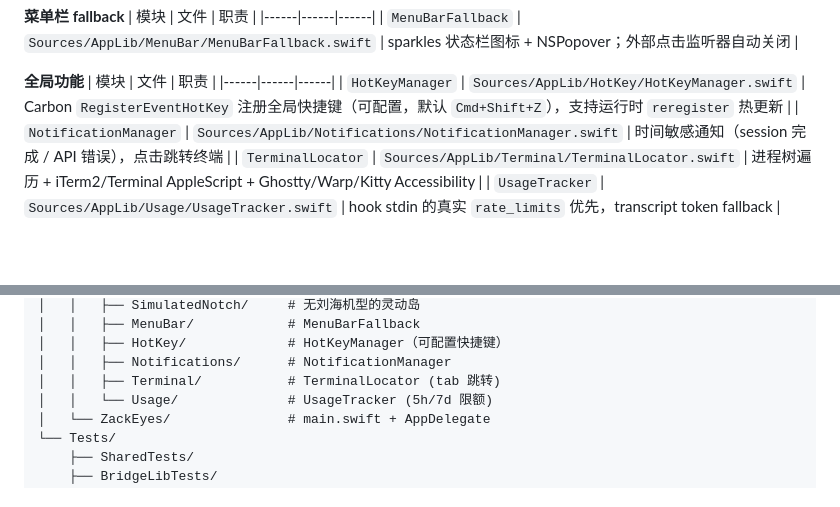
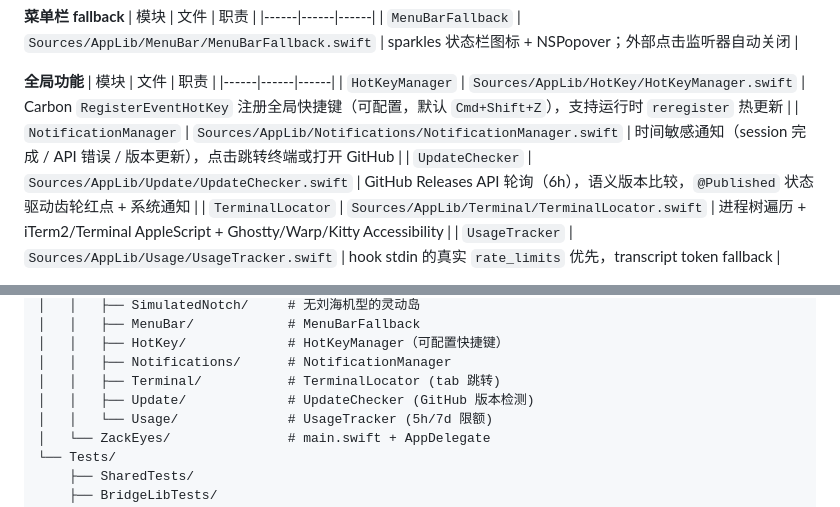
Before and after one commit to yangshiqi/ZackEyes, a Markdown page: ARCHITECTURE.md, 2 parts joined by grey strips. GitHub-like rendering; blank space fills up the shorter version.

Commit message:
docs: add UpdateChecker to ARCHITECTURE.md
Co-Authored-By: Claude Opus 4.6 (1M context) <noreply@anthropic.com>

```diff
--- a/ARCHITECTURE.md
+++ b/ARCHITECTURE.md
@@ -157,7 +157,8 @@ Full 模式下：
 | 模块 | 文件 | 职责 |
 |------|------|------|
 | `HotKeyManager` | `Sources/AppLib/HotKey/HotKeyManager.swift` | Carbon `RegisterEventHotKey` 注册全局快捷键（可配置，默认 `Cmd+Shift+Z`），支持运行时 `reregister` 热更新 |
-| `NotificationManager` | `Sources/AppLib/Notifications/NotificationManager.swift` | 时间敏感通知（session 完成 / API 错误），点击跳转终端 |
+| `NotificationManager` | `Sources/AppLib/Notifications/NotificationManager.swift` | 时间敏感通知（session 完成 / API 错误 / 版本更新），点击跳转终端或打开 GitHub |
+| `UpdateChecker` | `Sources/AppLib/Update/UpdateChecker.swift` | GitHub Releases API 轮询（6h），语义版本比较，`@Published` 状态驱动齿轮红点 + 系统通知 |
 | `TerminalLocator` | `Sources/AppLib/Terminal/TerminalLocator.swift` | 进程树遍历 + iTerm2/Terminal AppleScript + Ghostty/Warp/Kitty Accessibility |
 | `UsageTracker` | `Sources/AppLib/Usage/UsageTracker.swift` | hook stdin 的真实 `rate_limits` 优先，transcript token fallback |
 
@@ -231,6 +232,7 @@ ccisland/
 │   │   ├── HotKey/             # HotKeyManager（可配置快捷键）
 │   │   ├── Notifications/      # NotificationManager
 │   │   ├── Terminal/           # TerminalLocator (tab 跳转)
+│   │   ├── Update/             # UpdateChecker (GitHub 版本检测)
 │   │   └── Usage/              # UsageTracker (5h/7d 限额)
 │   └── ZackEyes/               # main.swift + AppDelegate
 └── Tests/
```
